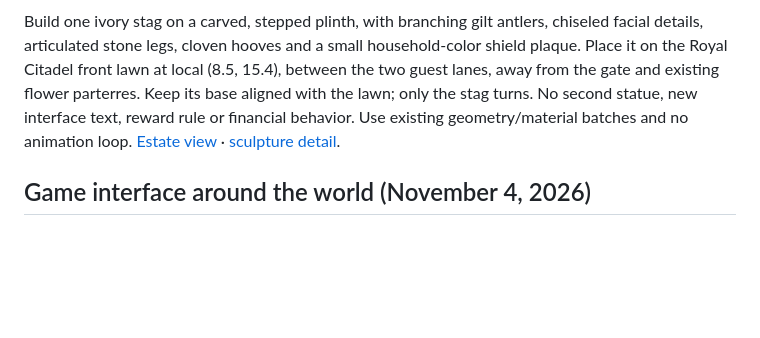
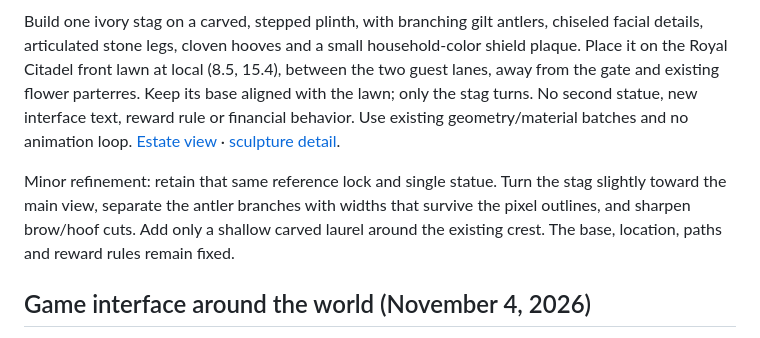
Before and after one commit to alejandro-publius/our-castle, a Markdown page: docs/ART-DIRECTION.md, the part around the change. GitHub-like rendering; blank space fills up the shorter version.

```diff
--- a/docs/ART-DIRECTION.md
+++ b/docs/ART-DIRECTION.md
@@ -5,6 +5,8 @@
 The owner asked for at least one highly detailed lawn statue on a fancier estate, without overdecorating. Reference lock: the existing Citadel detail capture, the owned stone/cream/brass palette and existing woodland deer are primary. Live Refero review of Eduardo del Fraile (https://www.eduardodelfraile.com, style 36be0546-da09-4d6b-ba8b-27495bb71cda) contributes only one isolated sculptural focal point with breathing room; none of its interface, typography or black gallery canvas is imported.
 
 Build one ivory stag on a carved, stepped plinth, with branching gilt antlers, chiseled facial details, articulated stone legs, cloven hooves and a small household-color shield plaque. Place it on the Royal Citadel front lawn at local (8.5, 15.4), between the two guest lanes, away from the gate and existing flower parterres. Keep its base aligned with the lawn; only the stag turns. No second statue, new interface text, reward rule or financial behavior. Use existing geometry/material batches and no animation loop. [Estate view](screenshots/citadel-statue.png) · [sculpture detail](screenshots/citadel-stag-detail.png).
+
+Minor refinement: retain that same reference lock and single statue. Turn the stag slightly toward the main view, separate the antler branches with widths that survive the pixel outlines, and sharpen brow/hoof cuts. Add only a shallow carved laurel around the existing crest. The base, location, paths and reward rules remain fixed.
 
 ## Game interface around the world (November 4, 2026)
 
```
Also changed, not shown: docs/VALIDATION.md (+2 -0 lines), docs/screenshots/citadel-stag-detail.png, docs/screenshots/citadel-statue.png, 1 other file.
